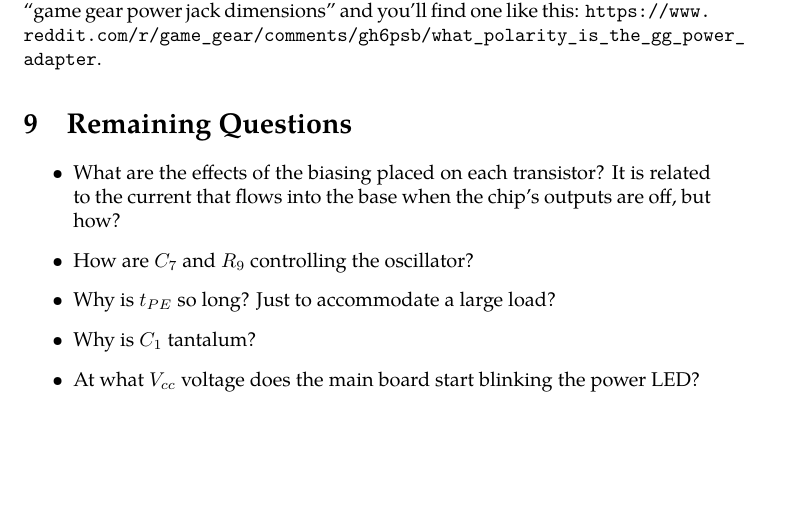
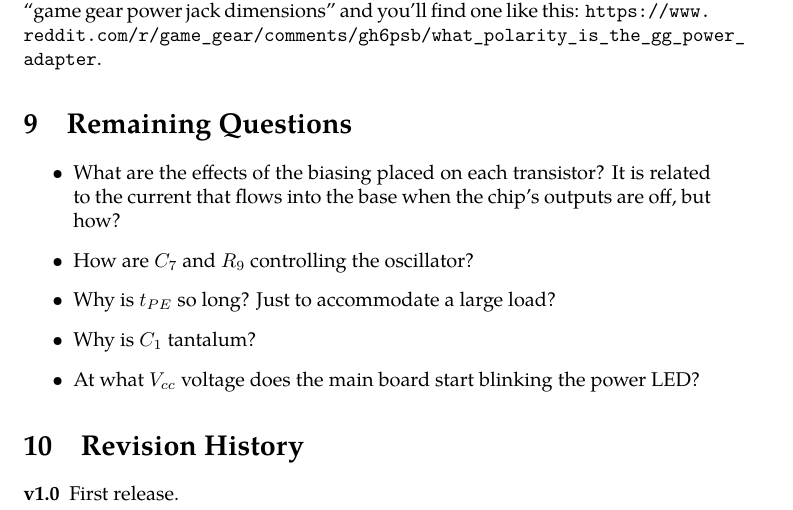
Before and after one commit to liamhays/game-gear-power-docs, a LaTeX document (game-gear-power-docs.tex): part of page 14 of 14, cut so that both start at the same text, the shorter picture padded with empty space. Compiled offline with XeLaTeX.

Commit message:
Added revision history.

```diff
--- a/game-gear-power-docs.tex
+++ b/game-gear-power-docs.tex
@@ -887,4 +887,9 @@ like this:
 \item At what \Vcc{} voltage does the main board start blinking the
   power LED?
 \end{itemize}
+
+\section{Revision History}
+\begin{description}
+\item[v1.0] First release.
+\end{description}
 \end{document}
```
